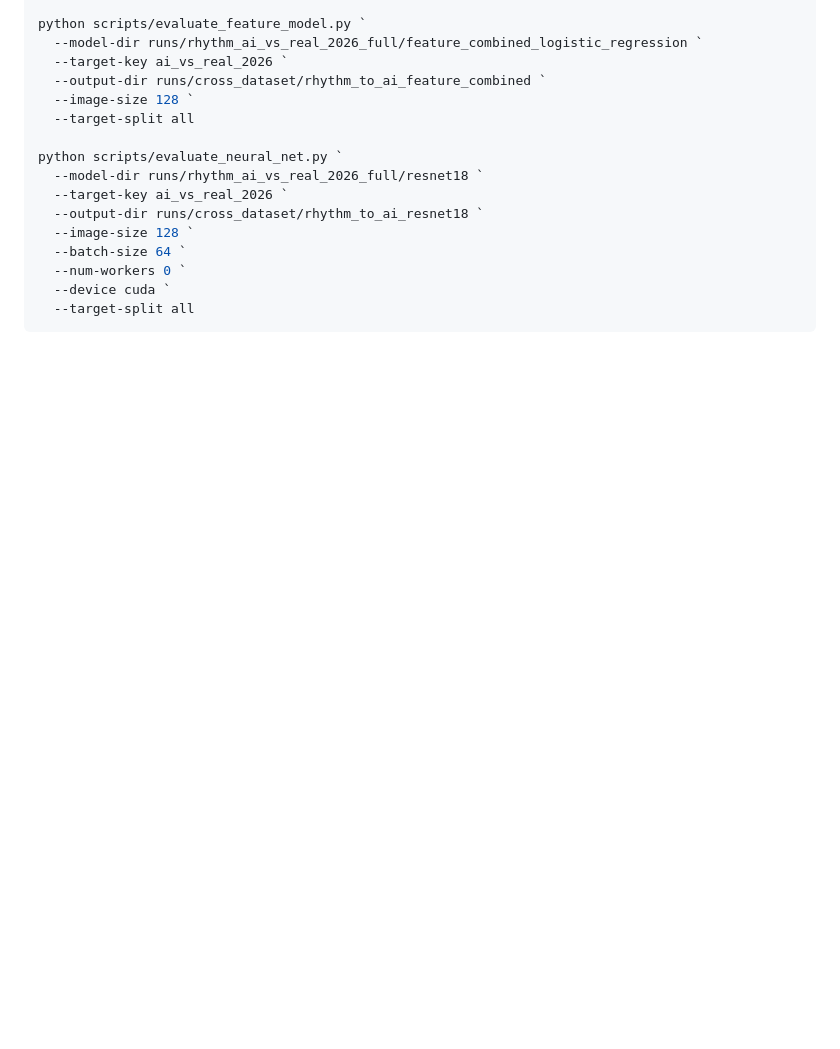
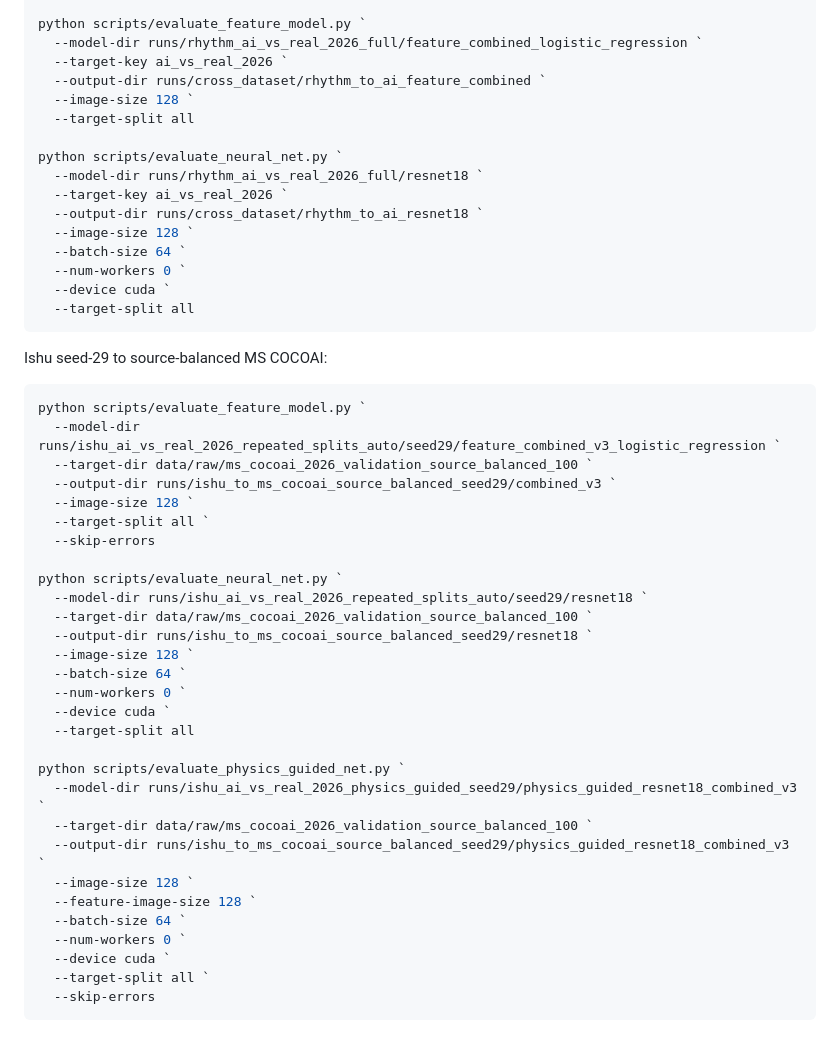
Before and after one commit to DrStrangel0ve/ai-image-forensics-comparison, a Markdown page: reports/cross_dataset_2026_generalization.md, the part around one of its changes. Drawn GitHub-style; blank space fills up the shorter version.

````diff
--- a/reports/cross_dataset_2026_generalization.md
+++ b/reports/cross_dataset_2026_generalization.md
@@ -73,3 +87,37 @@ python scripts/evaluate_neural_net.py `
   --device cuda `
   --target-split all
 ```
+
+Ishu seed-29 to source-balanced MS COCOAI:
+
+```powershell
+python scripts/evaluate_feature_model.py `
+  --model-dir runs/ishu_ai_vs_real_2026_repeated_splits_auto/seed29/feature_combined_v3_logistic_regression `
+  --target-dir data/raw/ms_cocoai_2026_validation_source_balanced_100 `
+  --output-dir runs/ishu_to_ms_cocoai_source_balanced_seed29/combined_v3 `
+  --image-size 128 `
+  --target-split all `
+  --skip-errors
+
+python scripts/evaluate_neural_net.py `
+  --model-dir runs/ishu_ai_vs_real_2026_repeated_splits_auto/seed29/resnet18 `
+  --target-dir data/raw/ms_cocoai_2026_validation_source_balanced_100 `
+  --output-dir runs/ishu_to_ms_cocoai_source_balanced_seed29/resnet18 `
+  --image-size 128 `
+  --batch-size 64 `
+  --num-workers 0 `
+  --device cuda `
+  --target-split all
+
+python scripts/evaluate_physics_guided_net.py `
+  --model-dir runs/ishu_ai_vs_real_2026_physics_guided_seed29/physics_guided_resnet18_combined_v3 `
+  --target-dir data/raw/ms_cocoai_2026_validation_source_balanced_100 `
+  --output-dir runs/ishu_to_ms_cocoai_source_balanced_seed29/physics_guided_resnet18_combined_v3 `
+  --image-size 128 `
+  --feature-image-size 128 `
+  --batch-size 64 `
+  --num-workers 0 `
+  --device cuda `
+  --target-split all `
+  --skip-errors
+```
````
Also changed, not shown: other parts of reports/cross_dataset_2026_generalization.md (+14 -0 lines), README.md (+1 -1 lines).
